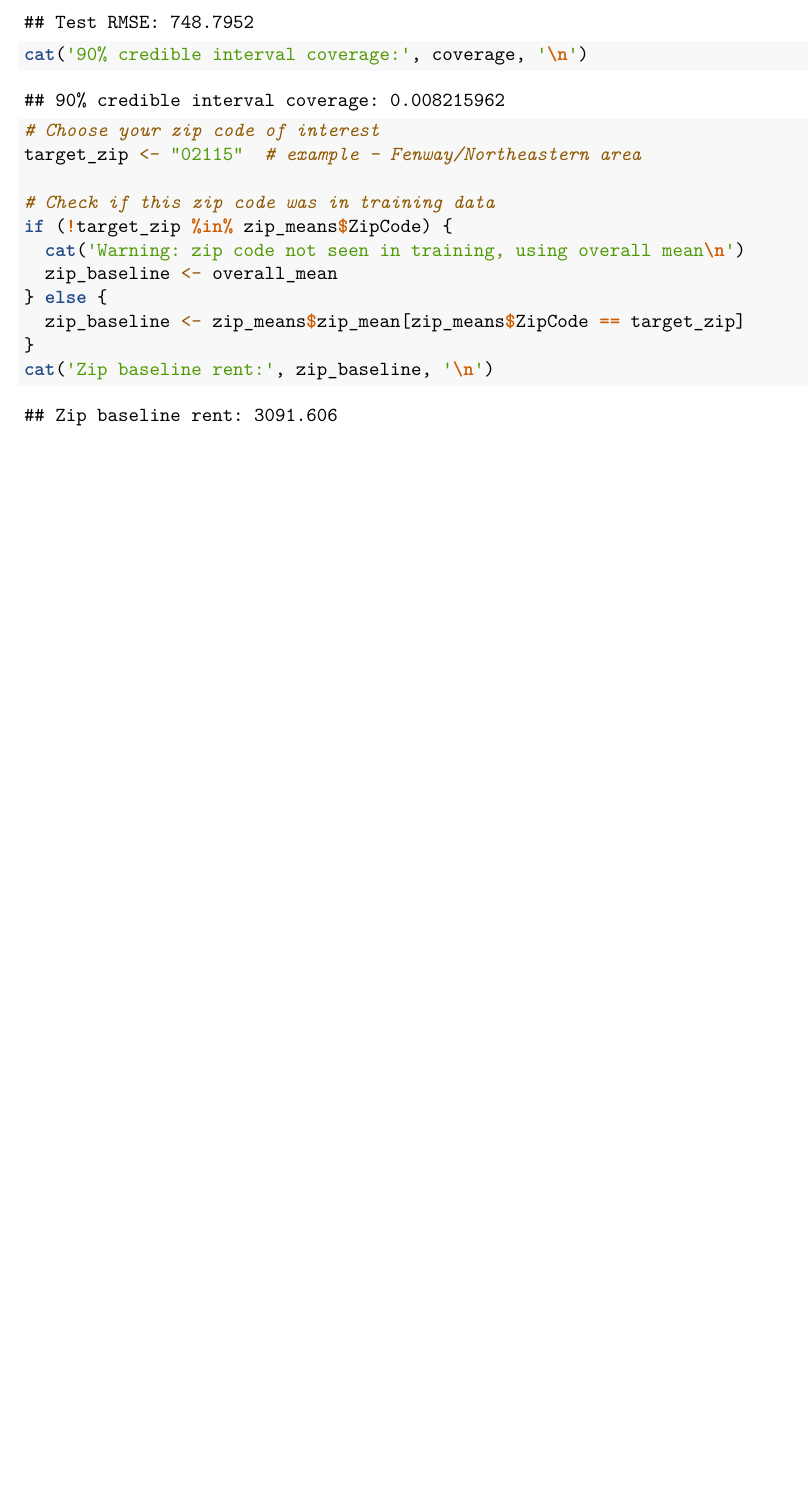
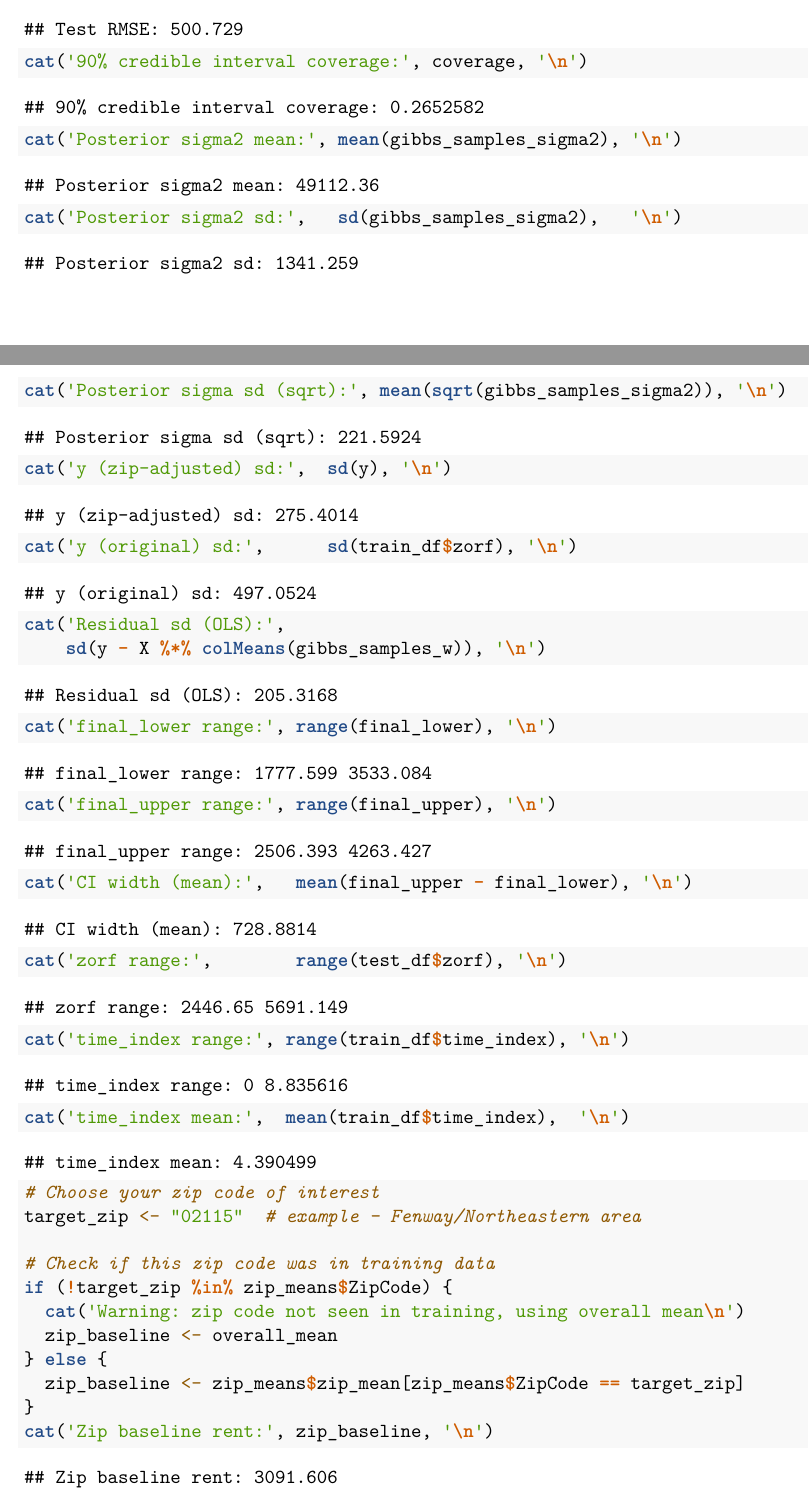
Before and after one commit to prasad1026ma/ml_dm_2_final_project, an R Markdown document (bayesial model.Rmd): part of page 7 of 7 before the commit and two parts of pages 7 and 8 of 8 after it, the two joined at a grey line, cut so that both start at the same text, the shorter picture padded with empty space. Rendered offline with R 4.5, knitr and Pandoc, then LaTeX, with nearby package versions; code that draws random numbers runs with fixed seeds of ours; some code elsewhere in the file could not run offline; common packages that the code uses without loading them are loaded.

Commit message:
made more changes but need to adjust how the random effect on zipcodes are working - may revert to the tiers

````diff
--- a/bayesial model.Rmd
+++ b/bayesial model.Rmd
@@ -87,6 +87,13 @@ long_df$sin_season <- sin(2 * pi * month_num / 12)
 long_df$cos_season <- cos(2 * pi * month_num / 12)
 ```
 
+```{r}
+long_df <- long_df %>%
+  mutate(
+    time_index = as.numeric(date - min(date)) / 365  # years since start
+  )
+```
+
 
 ## Building the model
 
@@ -156,6 +163,7 @@ y <- train_df$zorf - train_df$zip_mean
 
 X <- cbind(
   intercept  = 1,
+  time_index = train_df$time_index,
   sin_season = train_df$sin_season,
   cos_season = train_df$cos_season
 )
@@ -247,6 +255,7 @@ par(mfrow = c(1, 1))
 y_test <- test_df$zorf - test_df$zip_mean
 X_test <- cbind(
   intercept  = 1,
+  time_index = test_df$time_index,
   sin_season = test_df$sin_season,
   cos_season = test_df$cos_season
 )
@@ -288,6 +297,29 @@ cat('90% credible interval coverage:', coverage, '\n')
 ```
 
 ```{r}
+cat('Posterior sigma2 mean:', mean(gibbs_samples_sigma2), '\n')
+cat('Posterior sigma2 sd:',   sd(gibbs_samples_sigma2),   '\n')
+cat('Posterior sigma sd (sqrt):', mean(sqrt(gibbs_samples_sigma2)), '\n')
+
+cat('y (zip-adjusted) sd:',  sd(y), '\n')
+cat('y (original) sd:',      sd(train_df$zorf), '\n')
+cat('Residual sd (OLS):',
+    sd(y - X %*% colMeans(gibbs_samples_w)), '\n')
+```
+```{r}
+cat('final_lower range:', range(final_lower), '\n')
+cat('final_upper range:', range(final_upper), '\n')
+cat('CI width (mean):',   mean(final_upper - final_lower), '\n')
+cat('zorf range:',        range(test_df$zorf), '\n')
+```
+```{r}
+cat('time_index range:', range(train_df$time_index), '\n')
+cat('time_index mean:',  mean(train_df$time_index),  '\n')
+```
+
+
+
+```{r}
 # Choose your zip code of interest
 target_zip <- "02115"  # example — Fenway/Northeastern area
 
````
